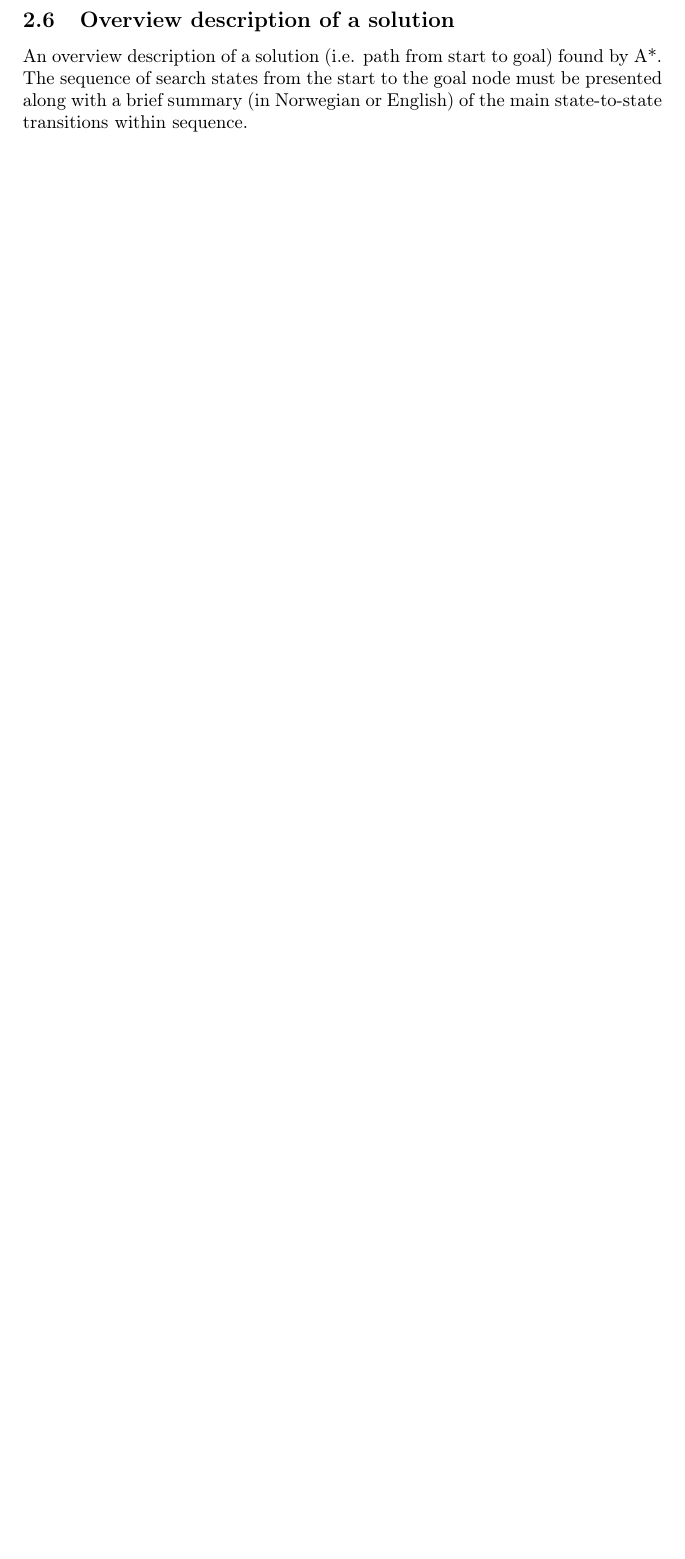
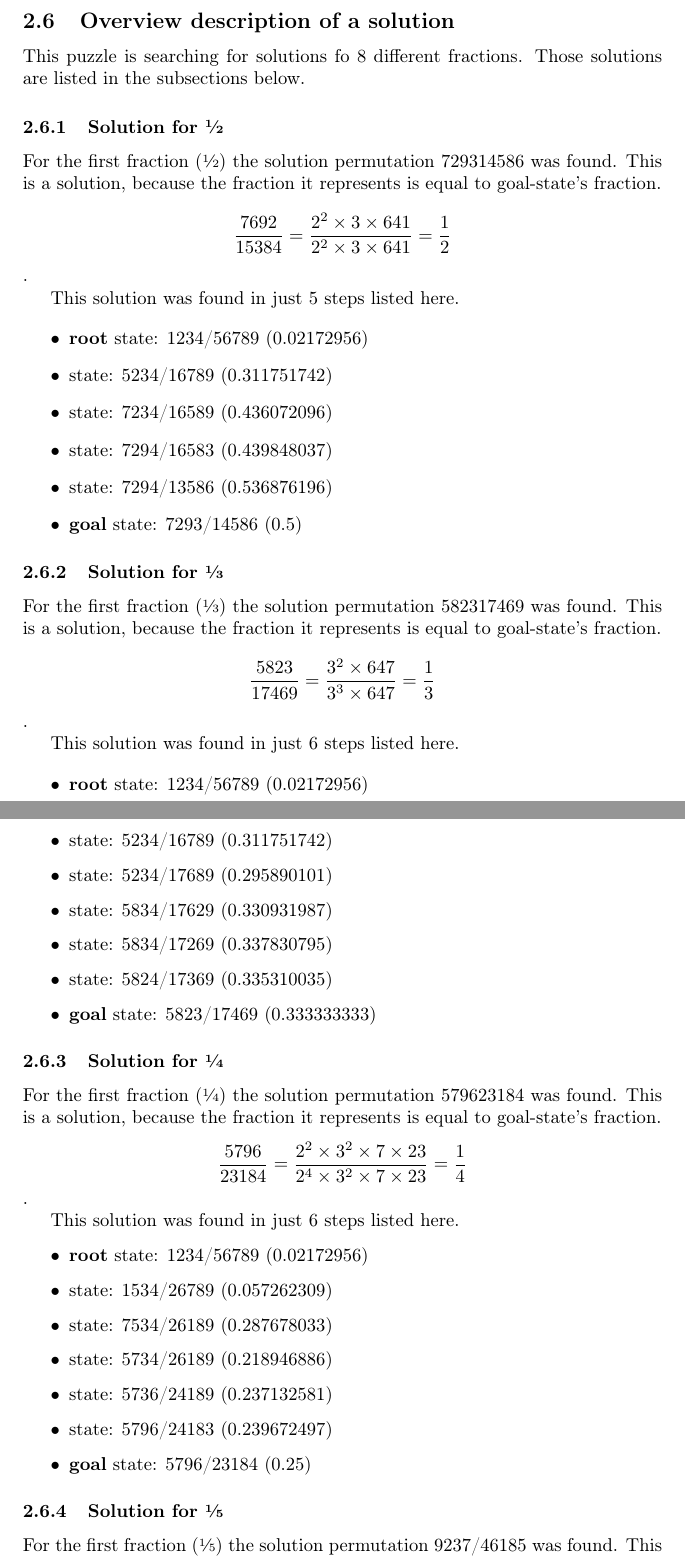
Before and after one commit to simonstastny/Logikk-og-resonnerende-systemer, a LaTeX document (astar-report/document.tex): part of page 2 of 2 before the commit and two parts of pages 3 and 4 of 5 after it, the two joined at a grey line, cut so that both start at the same text, the shorter picture padded with empty space. Compiled offline with pdfLaTeX.

Commit message:
astar - documentation
update on report and distance metrics

```diff
--- a/astar-report/document.tex
+++ b/astar-report/document.tex
@@ -83,5 +120,71 @@ expanding a node.
 \subsection{Overview description of a solution}
-An overview description of a solution (i.e. path from start to goal) found by
-A*. The sequence of search states from the start to the goal node must be
-presented along with a brief summary (in Norwegian or English) of the main
-state-to-state transitions within sequence.
+
+This puzzle is searching for solutions fo 8 different fractions. Those solutions
+are listed in the subsections below.
+
+\subsubsection{Solution for \sfrac{1}{2}}
+
+For the first fraction (\sfrac{1}{2}) the solution permutation 729314586 was
+found. This is a solution, because the fraction it represents is equal to
+goal-state's fraction.
+
+\[\frac{7692}{15384} = \frac{2^2 \times 3 \times 641}{2^2 \times 3 \times 641} =
+\frac{1}{2}\].
+
+This solution was found in just 5 steps listed here.
+
+\begin{itemize}
+  \item \textbf{root} state: 1234/56789 (0.02172956)
+  \item state: 5234/16789 (0.311751742)
+  \item state: 7234/16589 (0.436072096)
+  \item state: 7294/16583 (0.439848037)
+  \item state: 7294/13586 (0.536876196)
+  \item \textbf{goal} state: 7293/14586 (0.5)
+\end{itemize}
+
+\subsubsection{Solution for \sfrac{1}{3}}
+
+For the first fraction (\sfrac{1}{3}) the solution permutation 582317469 was
+found. This is a solution, because the fraction it represents is equal to
+goal-state's fraction.
+
+\[\frac{5823}{17469} = \frac{3^2 \times 647}{3^3 \times 647} =
+\frac{1}{3}\].
+
+This solution was found in just 6 steps listed here.
+
+\begin{itemize}
+  \item \textbf{root} state: 1234/56789 (0.02172956)
+  \item state: 5234/16789 (0.311751742)
+  \item state: 5234/17689 (0.295890101)
+  \item state: 5834/17629 (0.330931987)
+  \item state: 5834/17269 (0.337830795)
+  \item state: 5824/17369 (0.335310035)
+  \item \textbf{goal} state: 5823/17469 (0.333333333)
+\end{itemize}
+
+\subsubsection{Solution for \sfrac{1}{4}}
+
+For the first fraction (\sfrac{1}{4}) the solution permutation 579623184 was
+found. This is a solution, because the fraction it represents is equal to
+goal-state's fraction.
+
+\[\frac{5796}{23184} = \frac{2^2 \times 3^2 \times 7 \times 23}{2^4 \times 3^2 \times 7 \times 23}
+= \frac{1}{4}\].
+
+This solution was found in just 6 steps listed here.
+
+\begin{itemize}
+  \item \textbf{root} state: 1234/56789 (0.02172956)
+  \item state: 1534/26789 (0.057262309)
+  \item state: 7534/26189 (0.287678033)
+  \item state: 5734/26189 (0.218946886)
+  \item state: 5736/24189 (0.237132581)
+  \item state: 5796/24183 (0.239672497)
+  \item \textbf{goal} state: 5796/23184 (0.25)
+\end{itemize}
+
+\subsubsection{Solution for \sfrac{1}{5}}
+
+For the first fraction (\sfrac{1}{5}) the solution permutation 9237/46185 was
+found. This is a solution, because the fraction it represents is equal to
```
Also changed, not shown: astar-report/assignment_2_boileau_stastny.pdf, astar-report/document.tex (63 more changed lines), 8 other files.
